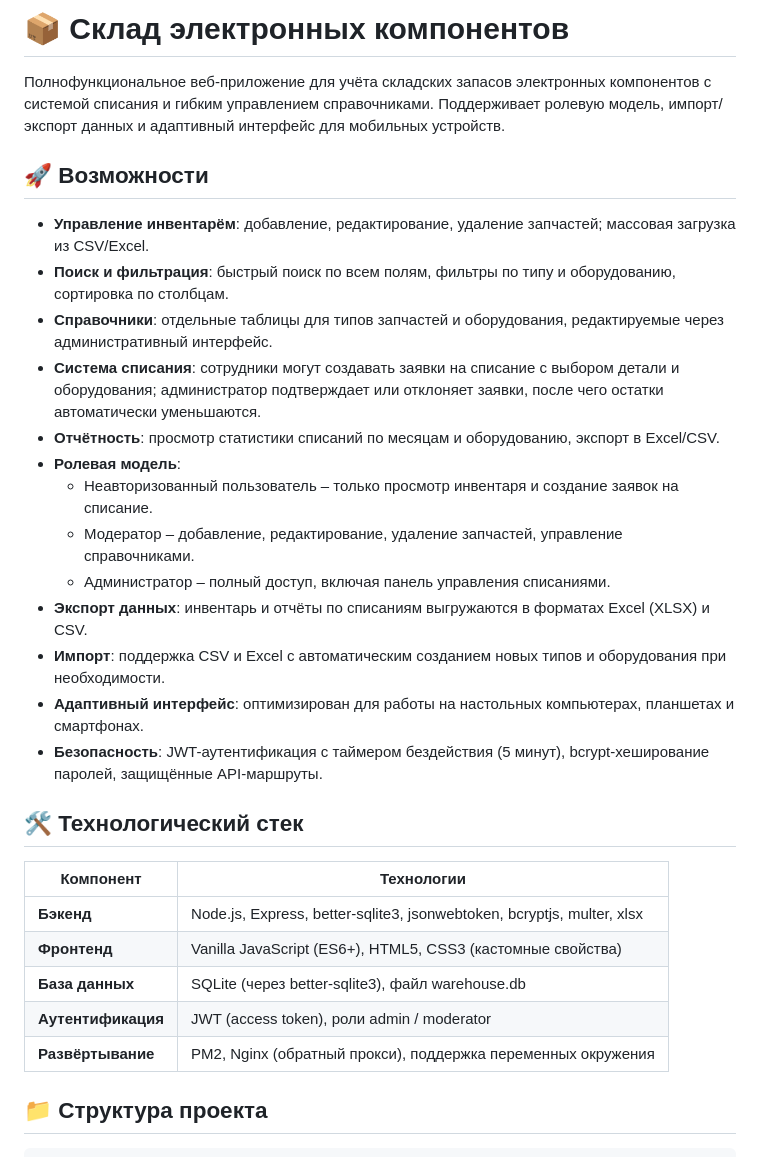
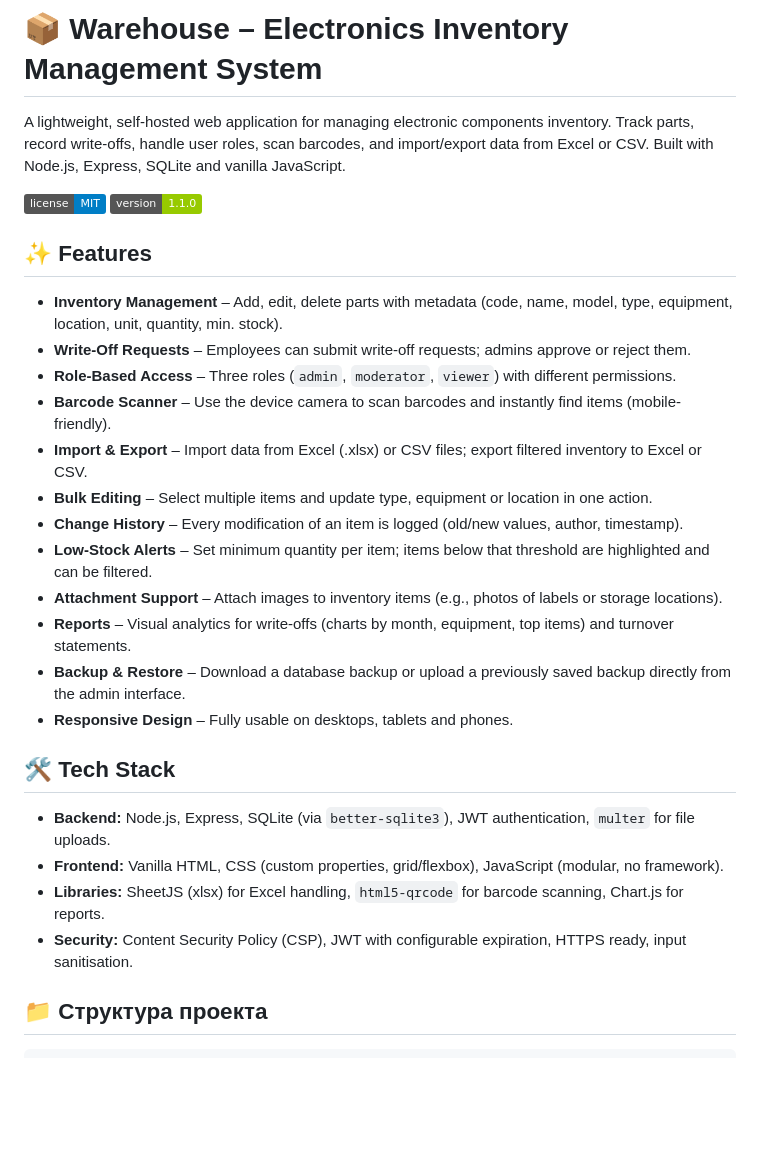
Before and after one commit to kib177/BRandMEE, a Markdown page: README.md, the part around the change. GitHub-like rendering; badges without logos; blank space fills up the shorter version.

````diff
--- a/README.md
+++ b/README.md
@@ -1,32 +1,32 @@
-# 📦 Склад электронных компонентов
+# 📦 Warehouse – Electronics Inventory Management System
 
-Полнофункциональное веб-приложение для учёта складских запасов электронных компонентов с системой списания и гибким управлением справочниками. Поддерживает ролевую модель, импорт/экспорт данных и адаптивный интерфейс для мобильных устройств.
+A lightweight, self-hosted web application for managing electronic components inventory. Track parts, record write-offs, handle user roles, scan barcodes, and import/export data from Excel or CSV. Built with Node.js, Express, SQLite and vanilla JavaScript.
 
-## 🚀 Возможности
+![License](https://img.shields.io/badge/license-MIT-blue)
+![Version](https://img.shields.io/badge/version-1.1.0-green)
 
-- **Управление инвентарём**: добавление, редактирование, удаление запчастей; массовая загрузка из CSV/Excel.
-- **Поиск и фильтрация**: быстрый поиск по всем полям, фильтры по типу и оборудованию, сортировка по столбцам.
-- **Справочники**: отдельные таблицы для типов запчастей и оборудования, редактируемые через административный интерфейс.
-- **Система списания**: сотрудники могут создавать заявки на списание с выбором детали и оборудования; администратор подтверждает или отклоняет заявки, после чего остатки автоматически уменьшаются.
-- **Отчётность**: просмотр статистики списаний по месяцам и оборудованию, экспорт в Excel/CSV.
-- **Ролевая модель**:
-  - Неавторизованный пользователь – только просмотр инвентаря и создание заявок на списание.
-  - Модератор – добавление, редактирование, удаление запчастей, управление справочниками.
-  - Администратор – полный доступ, включая панель управления списаниями.
-- **Экспорт данных**: инвентарь и отчёты по списаниям выгружаются в форматах Excel (XLSX) и CSV.
-- **Импорт**: поддержка CSV и Excel с автоматическим созданием новых типов и оборудования при необходимости.
-- **Адаптивный интерфейс**: оптимизирован для работы на настольных компьютерах, планшетах и смартфонах.
-- **Безопасность**: JWT-аутентификация с таймером бездействия (5 минут), bcrypt-хеширование паролей, защищённые API-маршруты.
+## ✨ Features
 
-## 🛠️ Технологический стек
+- **Inventory Management** – Add, edit, delete parts with metadata (code, name, model, type, equipment, location, unit, quantity, min. stock).
+- **Write‑Off Requests** – Employees can submit write‑off requests; admins approve or reject them.
+- **Role‑Based Access** – Three roles (`admin`, `moderator`, `viewer`) with different permissions.
+- **Barcode Scanner** – Use the device camera to scan barcodes and instantly find items (mobile-friendly).
+- **Import & Export** – Import data from Excel (.xlsx) or CSV files; export filtered inventory to Excel or CSV.
+- **Bulk Editing** – Select multiple items and update type, equipment or location in one action.
+- **Change History** – Every modification of an item is logged (old/new values, author, timestamp).
+- **Low‑Stock Alerts** – Set minimum quantity per item; items below that threshold are highlighted and can be filtered.
+- **Attachment Support** – Attach images to inventory items (e.g., photos of labels or storage locations).
+- **Reports** – Visual analytics for write‑offs (charts by month, equipment, top items) and turnover statements.
+- **Backup & Restore** – Download a database backup or upload a previously saved backup directly from the admin interface.
+- **Responsive Design** – Fully usable on desktops, tablets and phones.
 
-| Компонент | Технологии |
-|-----------|-------------|
-| **Бэкенд** | Node.js, Express, better-sqlite3, jsonwebtoken, bcryptjs, multer, xlsx |
-| **Фронтенд** | Vanilla JavaScript (ES6+), HTML5, CSS3 (кастомные свойства) |
-| **База данных** | SQLite (через better-sqlite3), файл warehouse.db |
-| **Аутентификация** | JWT (access token), роли admin / moderator |
-| **Развёртывание** | PM2, Nginx (обратный прокси), поддержка переменных окружения |
+## 🛠️ Tech Stack
+
+- **Backend:** Node.js, Express, SQLite (via `better-sqlite3`), JWT authentication, `multer` for file uploads.
+- **Frontend:** Vanilla HTML, CSS (custom properties, grid/flexbox), JavaScript (modular, no framework).
+- **Libraries:** SheetJS (xlsx) for Excel handling, `html5-qrcode` for barcode scanning, Chart.js for reports.
+- **Security:** Content Security Policy (CSP), JWT with configurable expiration, HTTPS ready, input sanitisation.
+
 
 ## 📁 Структура проекта
 ``` text
````
